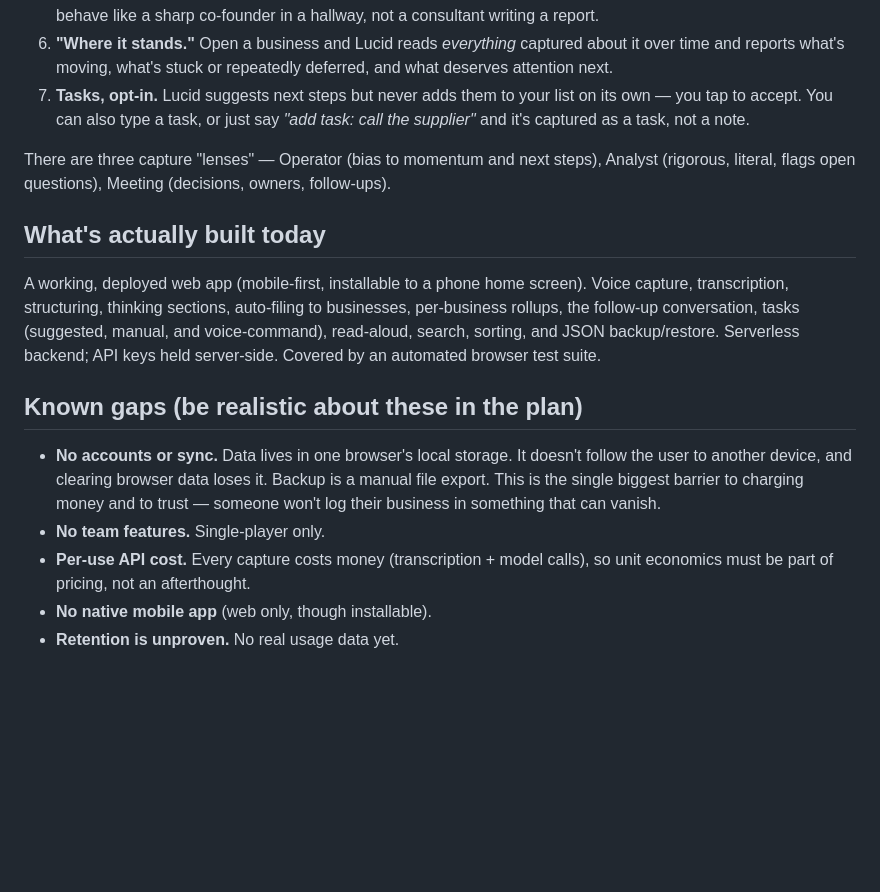
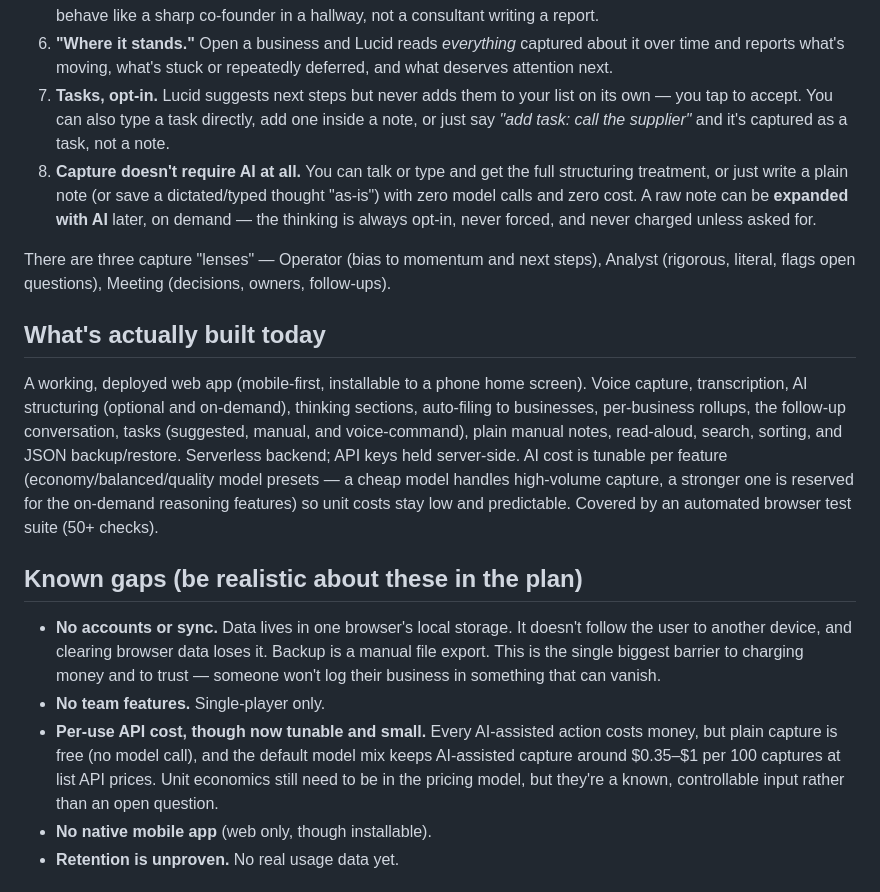
Before and after one commit to lalosalsa/lucid, a Markdown page: docs/product-brief.md, the part around the change. Drawn GitHub-style; blank space fills up the shorter version.

Commit message:
Update product brief to reflect capture-without-AI and cost tuning
The brief still described AI structuring as mandatory on every capture and
API cost as an open risk. Both changed: capture now works with zero model
calls (plain notes, save-as-is, expand-on-demand), and per-job cost presets
make AI spend small and controllable rather than an unknown.

Co-Authored-By: Claude Sonnet 5 <noreply@anthropic.com>
Claude-Session: https://claude.ai/code/session_01LpZJbXU13SW6cZNKrpgMwA

```diff
--- a/docs/product-brief.md
+++ b/docs/product-brief.md
@@ -85,8 +85,14 @@ design right now.
    about it over time and reports what's moving, what's stuck or repeatedly
    deferred, and what deserves attention next.
 7. **Tasks, opt-in.** Lucid suggests next steps but never adds them to your list
-   on its own — you tap to accept. You can also type a task, or just say
-   *"add task: call the supplier"* and it's captured as a task, not a note.
+   on its own — you tap to accept. You can also type a task directly, add one
+   inside a note, or just say *"add task: call the supplier"* and it's
+   captured as a task, not a note.
+8. **Capture doesn't require AI at all.** You can talk or type and get the full
+   structuring treatment, or just write a plain note (or save a dictated/typed
+   thought "as-is") with zero model calls and zero cost. A raw note can be
+   **expanded with AI** later, on demand — the thinking is always opt-in, never
+   forced, and never charged unless asked for.
 
 There are three capture "lenses" — Operator (bias to momentum and next steps),
 Analyst (rigorous, literal, flags open questions), Meeting (decisions, owners,
@@ -95,11 +101,14 @@ follow-ups).
 ## What's actually built today
 
 A working, deployed web app (mobile-first, installable to a phone home screen).
-Voice capture, transcription, structuring, thinking sections, auto-filing to
-businesses, per-business rollups, the follow-up conversation, tasks (suggested,
-manual, and voice-command), read-aloud, search, sorting, and JSON
-backup/restore. Serverless backend; API keys held server-side. Covered by an
-automated browser test suite.
+Voice capture, transcription, AI structuring (optional and on-demand), thinking
+sections, auto-filing to businesses, per-business rollups, the follow-up
+conversation, tasks (suggested, manual, and voice-command), plain manual notes,
+read-aloud, search, sorting, and JSON backup/restore. Serverless backend; API
+keys held server-side. AI cost is tunable per feature (economy/balanced/quality
+model presets — a cheap model handles high-volume capture, a stronger one is
+reserved for the on-demand reasoning features) so unit costs stay low and
+predictable. Covered by an automated browser test suite (50+ checks).
 
 ## Known gaps (be realistic about these in the plan)
 
@@ -108,8 +117,11 @@ automated browser test suite.
   is a manual file export. This is the single biggest barrier to charging money
   and to trust — someone won't log their business in something that can vanish.
 - **No team features.** Single-player only.
-- **Per-use API cost.** Every capture costs money (transcription + model calls),
-  so unit economics must be part of pricing, not an afterthought.
+- **Per-use API cost, though now tunable and small.** Every AI-assisted action
+  costs money, but plain capture is free (no model call), and the default model
+  mix keeps AI-assisted capture around $0.35–$1 per 100 captures at list API
+  prices. Unit economics still need to be in the pricing model, but they're a
+  known, controllable input rather than an open question.
 - **No native mobile app** (web only, though installable).
 - **Retention is unproven.** No real usage data yet.
 
```
